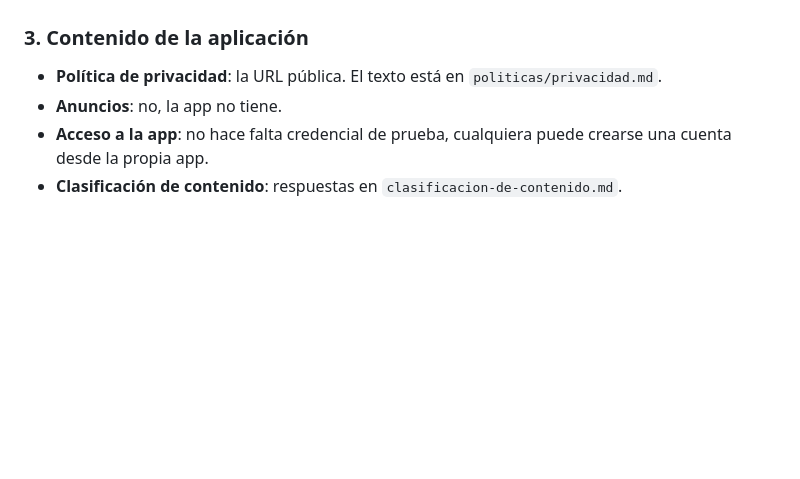
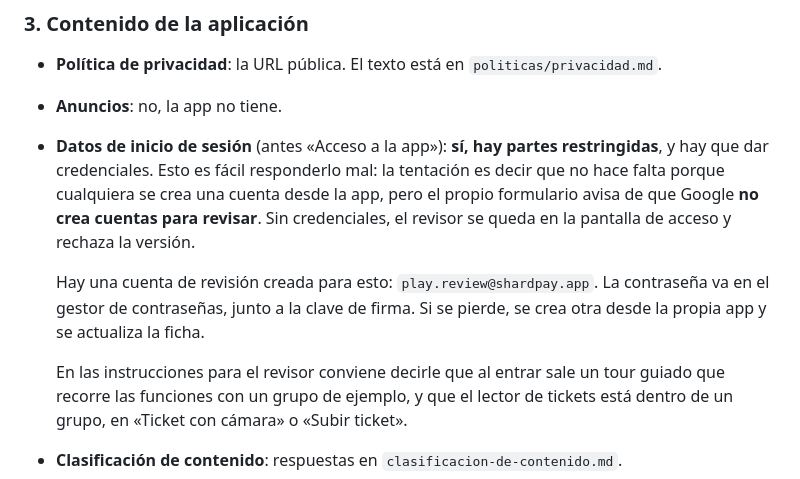
Before and after one commit to braisgaldo/shardpay, a Markdown page: docs/google_play/README.md, the part around the change. Drawn GitHub-style; blank space fills up the shorter version.

Commit message:
docs: la ficha de Play necesita credenciales de revision
La guia decia que no hacia falta credencial de prueba porque cualquiera puede
crearse una cuenta desde la app. Es falso: el formulario de Play avisa de que
Google no crea cuentas para revisar. Respondiendo que no hay partes restringidas,
el revisor se queda en la pantalla de acceso y rechaza la version.

Se crea una cuenta de revision en Firebase Auth y se documenta que hay que
darla.

```diff
--- a/docs/google_play/README.md
+++ b/docs/google_play/README.md
@@ -95,8 +95,20 @@ Gráficos:
 - **Política de privacidad**: la URL pública. El texto está en
   `politicas/privacidad.md`.
 - **Anuncios**: no, la app no tiene.
-- **Acceso a la app**: no hace falta credencial de prueba, cualquiera puede
-  crearse una cuenta desde la propia app.
+- **Datos de inicio de sesión** (antes «Acceso a la app»): **sí, hay partes
+  restringidas**, y hay que dar credenciales. Esto es fácil responderlo mal: la
+  tentación es decir que no hace falta porque cualquiera se crea una cuenta desde
+  la app, pero el propio formulario avisa de que Google **no crea cuentas para
+  revisar**. Sin credenciales, el revisor se queda en la pantalla de acceso y
+  rechaza la versión.
+
+  Hay una cuenta de revisión creada para esto: `play.review@shardpay.app`. La
+  contraseña va en el gestor de contraseñas, junto a la clave de firma. Si se
+  pierde, se crea otra desde la propia app y se actualiza la ficha.
+
+  En las instrucciones para el revisor conviene decirle que al entrar sale un
+  tour guiado que recorre las funciones con un grupo de ejemplo, y que el lector
+  de tickets está dentro de un grupo, en «Ticket con cámara» o «Subir ticket».
 - **Clasificación de contenido**: respuestas en `clasificacion-de-contenido.md`.
 - **Seguridad de los datos**: respuestas en `seguridad-de-datos.md`. Esto sale
   publicado en la ficha, así que las respuestas tienen que coincidir con lo que
```
